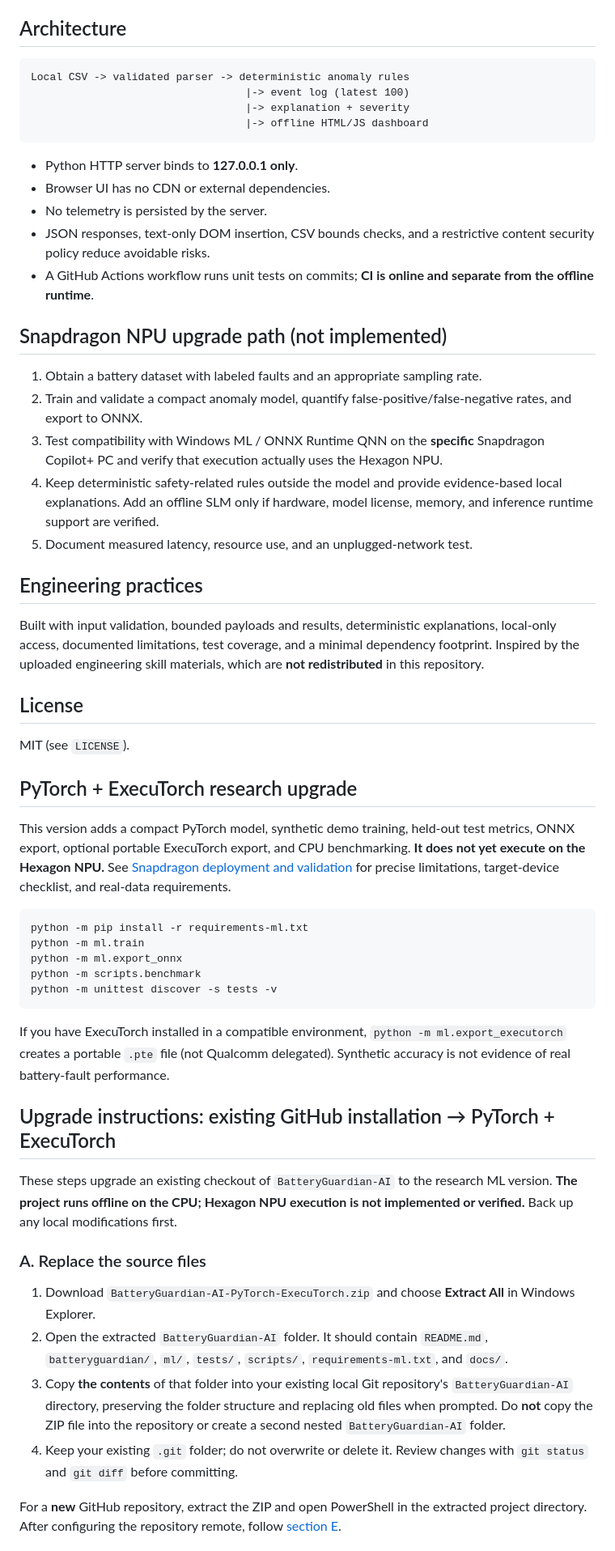
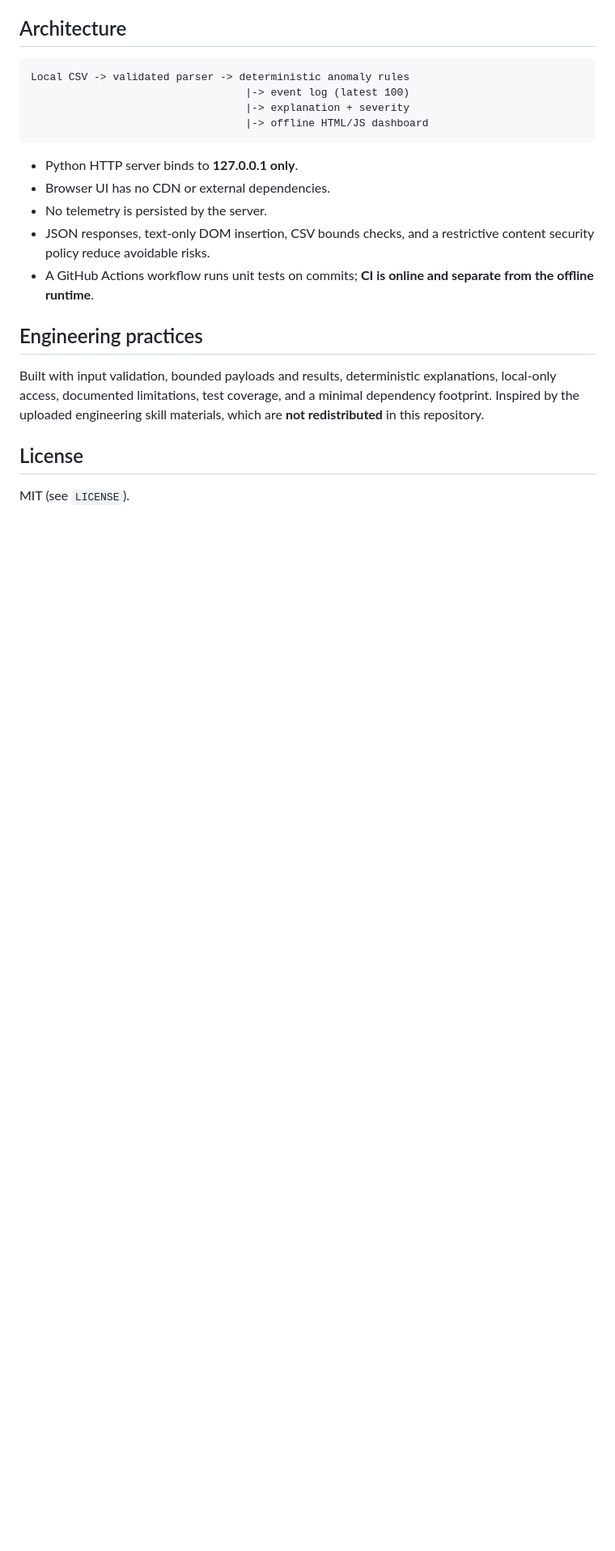
Before and after one commit to jczdigitalproductions/BatteryGuardian-AI, a Markdown page: README.md, the part around one of its changes. Shown at 81% size. Rendered like a GitHub page; blank space fills up the shorter version.

Commit message:
Clean up README

````diff
--- a/README.md
+++ b/README.md
@@ -53,14 +53,6 @@ Local CSV -> validated parser -> deterministic anomaly rules
 - JSON responses, text-only DOM insertion, CSV bounds checks, and a restrictive content security policy reduce avoidable risks.
 - A GitHub Actions workflow runs unit tests on commits; **CI is online and separate from the offline runtime**.
 
-## Snapdragon NPU upgrade path (not implemented)
-
-1. Obtain a battery dataset with labeled faults and an appropriate sampling rate.
-2. Train and validate a compact anomaly model, quantify false-positive/false-negative rates, and export to ONNX.
-3. Test compatibility with Windows ML / ONNX Runtime QNN on the **specific** Snapdragon Copilot+ PC and verify that execution actually uses the Hexagon NPU.
-4. Keep deterministic safety-related rules outside the model and provide evidence-based local explanations. Add an offline SLM only if hardware, model license, memory, and inference runtime support are verified.
-5. Document measured latency, resource use, and an unplugged-network test.
-
 
 ## Engineering practices
 
@@ -69,32 +61,3 @@ Built with input validation, bounded payloads and results, deterministic explana
 ## License
 
 MIT (see `LICENSE`).
-
-
-## PyTorch + ExecuTorch research upgrade
-
-This version adds a compact PyTorch model, synthetic demo training, held-out test metrics, ONNX export, optional portable ExecuTorch export, and CPU benchmarking. **It does not yet execute on the Hexagon NPU.** See [Snapdragon deployment and validation](docs/DEPLOYMENT.md) for precise limitations, target-device checklist, and real-data requirements.
-
-```powershell
-python -m pip install -r requirements-ml.txt
-python -m ml.train
-python -m ml.export_onnx
-python -m scripts.benchmark
-python -m unittest discover -s tests -v
-```
-
-If you have ExecuTorch installed in a compatible environment, `python -m ml.export_executorch` creates a portable `.pte` file (not Qualcomm delegated). Synthetic accuracy is not evidence of real battery-fault performance.
-
-## Upgrade instructions: existing GitHub installation → PyTorch + ExecuTorch
-
-These steps upgrade an existing checkout of `BatteryGuardian-AI` to the research ML version. **The project runs offline on the CPU; Hexagon NPU execution is not implemented or verified.** Back up any local modifications first.
-
-### A. Replace the source files
-
-1. Download `BatteryGuardian-AI-PyTorch-ExecuTorch.zip` and choose **Extract All** in Windows Explorer.
-2. Open the extracted `BatteryGuardian-AI` folder. It should contain `README.md`, `batteryguardian/`, `ml/`, `tests/`, `scripts/`, `requirements-ml.txt`, and `docs/`.
-3. Copy **the contents** of that folder into your existing local Git repository's `BatteryGuardian-AI` directory, preserving the folder structure and replacing old files when prompted. Do **not** copy the ZIP file into the repository or create a second nested `BatteryGuardian-AI` folder.
-4. Keep your existing `.git` folder; do not overwrite or delete it. Review changes with `git status` and `git diff` before committing.
-
-For a **new** GitHub repository, extract the ZIP and open PowerShell in the extracted project directory. After configuring the repository remote, follow [section E](#e-commit-the-upgrade-to-github).
-
````
Also changed, not shown: other parts of README.md (+0 -52 lines).
